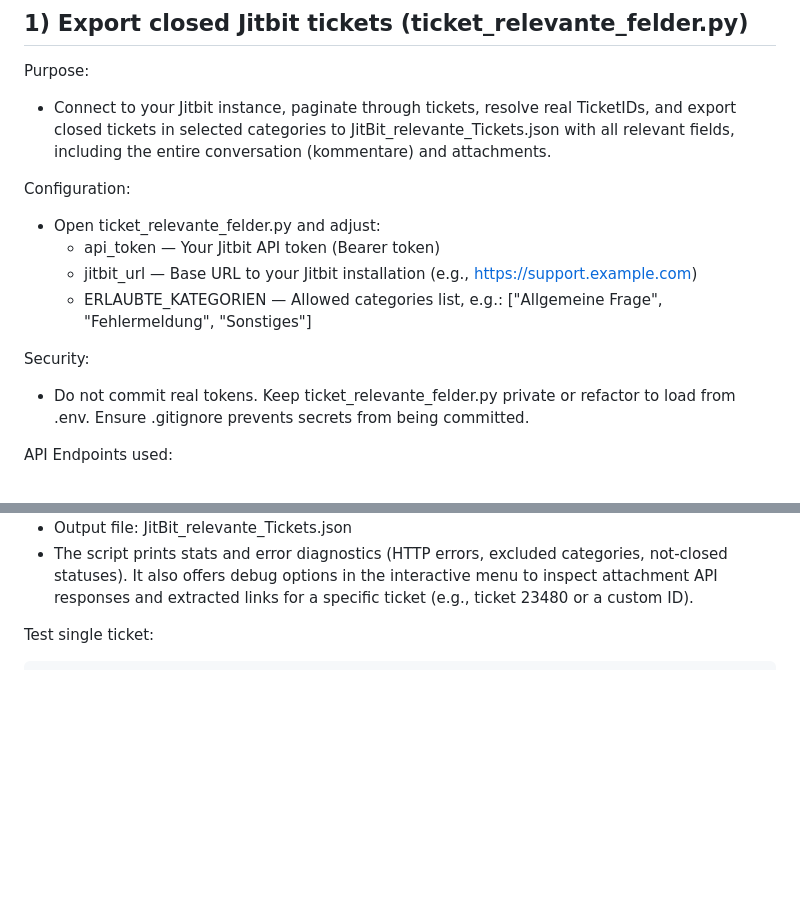
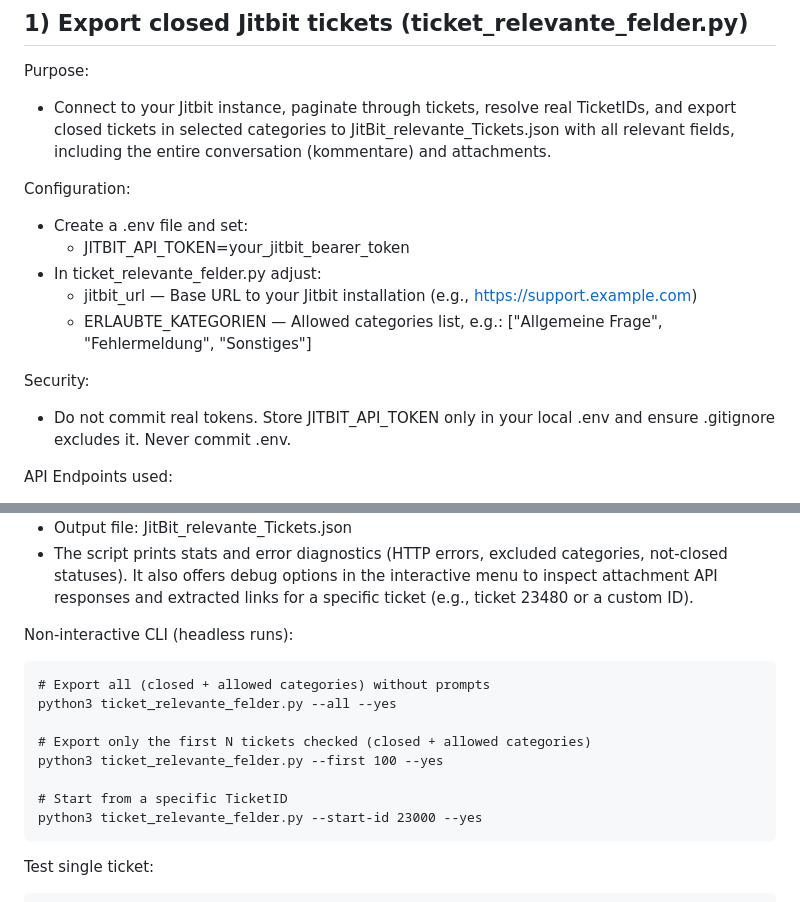
Before and after one commit to hdbrinkmann/S4U_JitBit_Tickets, a Markdown page: README.md, 2 parts joined by grey strips. Drawn GitHub-style; blank space fills up the shorter version.

Commit message:
improved API calls for JitBit extraction

````diff
--- a/README.md
+++ b/README.md
@@ -13,13 +13,14 @@ Purpose:
 - Connect to your Jitbit instance, paginate through tickets, resolve real TicketIDs, and export closed tickets in selected categories to JitBit_relevante_Tickets.json with all relevant fields, including the entire conversation (kommentare) and attachments.
 
 Configuration:
-- Open ticket_relevante_felder.py and adjust:
-  - api_token — Your Jitbit API token (Bearer token)
+- Create a .env file and set:
+  - JITBIT_API_TOKEN=your_jitbit_bearer_token
+- In ticket_relevante_felder.py adjust:
   - jitbit_url — Base URL to your Jitbit installation (e.g., https://support.example.com)
   - ERLAUBTE_KATEGORIEN — Allowed categories list, e.g.: ["Allgemeine Frage", "Fehlermeldung", "Sonstiges"]
 
 Security:
-- Do not commit real tokens. Keep ticket_relevante_felder.py private or refactor to load from .env. Ensure .gitignore prevents secrets from being committed.
+- Do not commit real tokens. Store JITBIT_API_TOKEN only in your local .env and ensure .gitignore excludes it. Never commit .env.
 
 API Endpoints used:
 - GET /helpdesk/api/Tickets?count={batch_size}&offset={offset}
@@ -50,6 +51,18 @@ python3 ticket_relevante_felder.py
   - Process a subset, the first 10, or start from a given TicketID
 - Output file: JitBit_relevante_Tickets.json
 - The script prints stats and error diagnostics (HTTP errors, excluded categories, not-closed statuses). It also offers debug options in the interactive menu to inspect attachment API responses and extracted links for a specific ticket (e.g., ticket 23480 or a custom ID).
+
+Non-interactive CLI (headless runs):
+```
+# Export all (closed + allowed categories) without prompts
+python3 ticket_relevante_felder.py --all --yes
+
+# Export only the first N tickets checked (closed + allowed categories)
+python3 ticket_relevante_felder.py --first 100 --yes
+
+# Start from a specific TicketID
+python3 ticket_relevante_felder.py --start-id 23000 --yes
+```
 
 Test single ticket:
 ```
````
